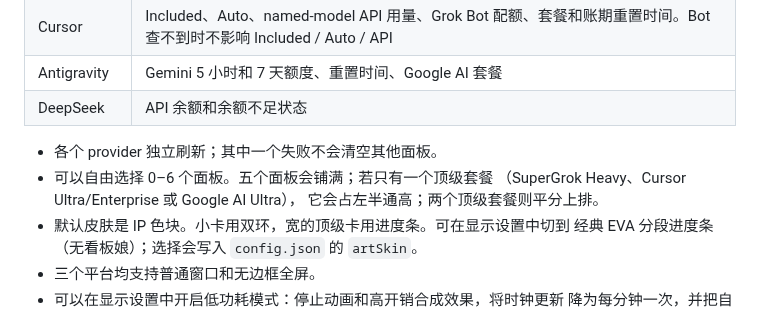
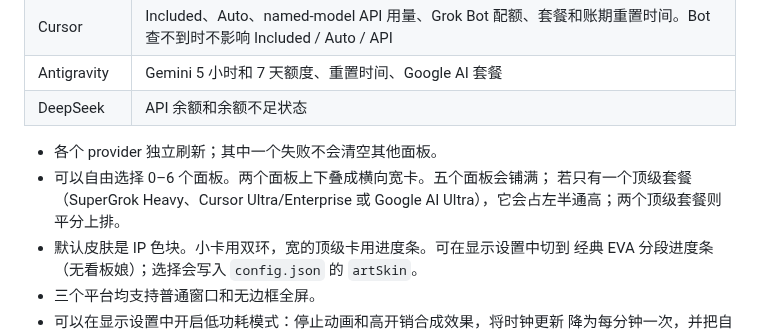
Before and after one commit to neyham/ai-usage-dashboard, a Markdown page: docs/README.zh-CN.md, the part around one of its changes. Rendered like a GitHub page.

```diff
--- a/docs/README.zh-CN.md
+++ b/docs/README.zh-CN.md
@@ -30,9 +30,9 @@
 | DeepSeek | API 余额和余额不足状态 |
 
 - 各个 provider 独立刷新；其中一个失败不会清空其他面板。
-- 可以自由选择 0–6 个面板。五个面板会铺满；若只有一个顶级套餐
-  （SuperGrok Heavy、Cursor Ultra/Enterprise 或 Google AI Ultra），
-  它会占左半通高；两个顶级套餐则平分上排。
+- 可以自由选择 0–6 个面板。两个面板上下叠成横向宽卡。五个面板会铺满；
+  若只有一个顶级套餐（SuperGrok Heavy、Cursor Ultra/Enterprise 或
+  Google AI Ultra），它会占左半通高；两个顶级套餐则平分上排。
 - 默认皮肤是 IP 色块。小卡用双环，宽的顶级卡用进度条。可在显示设置中切到
   经典 EVA 分段进度条（无看板娘）；选择会写入 `config.json` 的 `artSkin`。
 - 三个平台均支持普通窗口和无边框全屏。
```
Also changed, not shown: other parts of docs/README.zh-CN.md (+1 -1 lines), AGENTS.md (added, +20 -0 lines), CHANGELOG.md (+5 -0 lines), README.md (+5 -5 lines), docs/assets/dashboard.png, 2 other files.
